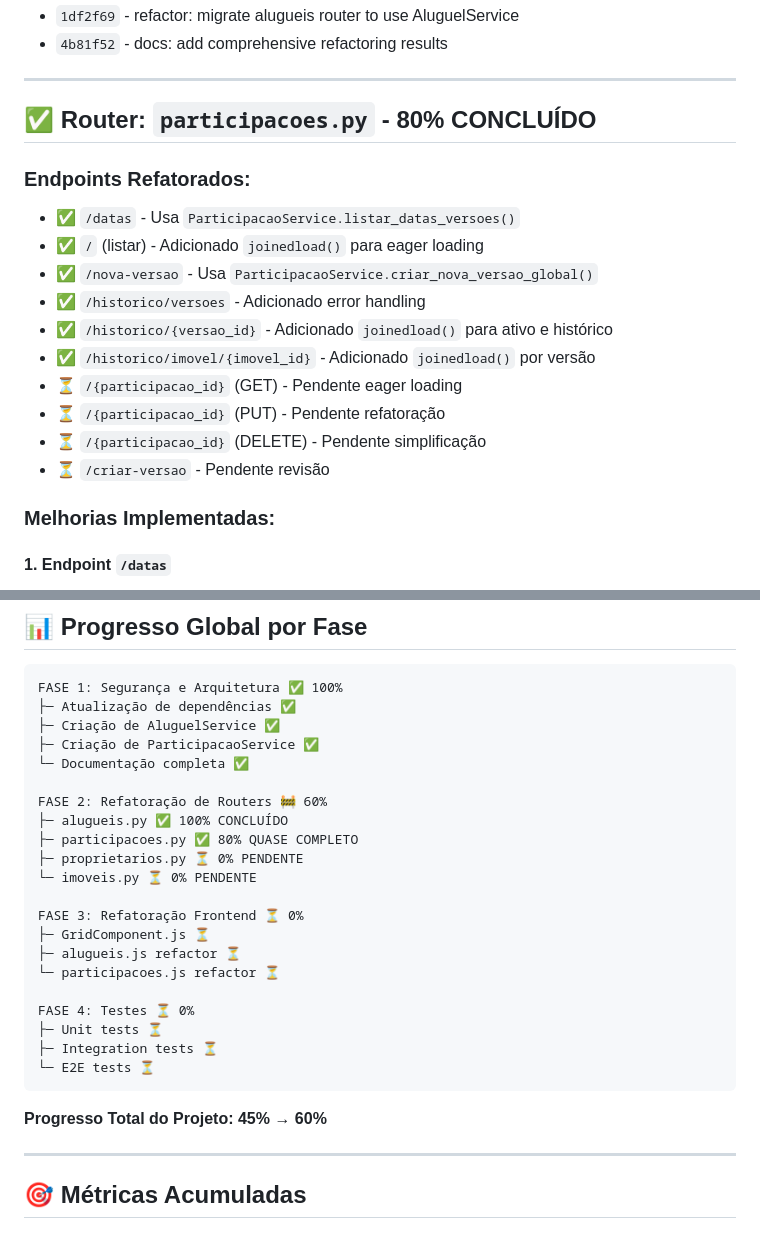
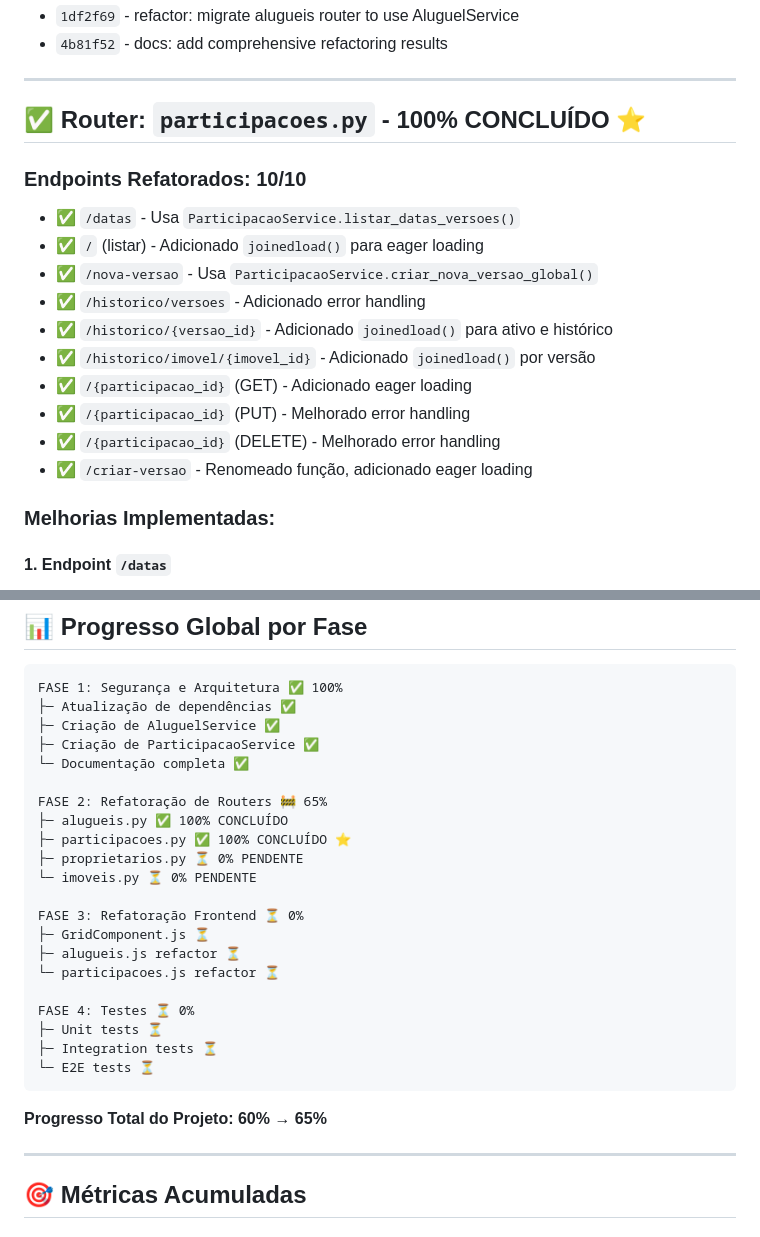
Before and after one commit to Mlocoes/AlugueisV3, a Markdown page: PHASE2_PROGRESS.md, 2 parts joined by grey strips. Rendered like a GitHub page.

````diff
--- a/PHASE2_PROGRESS.md
+++ b/PHASE2_PROGRESS.md
@@ -26,19 +26,19 @@
 
 ---
 
-## ✅ Router: `participacoes.py` - 80% CONCLUÍDO
+## ✅ Router: `participacoes.py` - 100% CONCLUÍDO ⭐
 
-### Endpoints Refatorados:
+### Endpoints Refatorados: 10/10
 - ✅ `/datas` - Usa `ParticipacaoService.listar_datas_versoes()`
 - ✅ `/` (listar) - Adicionado `joinedload()` para eager loading
 - ✅ `/nova-versao` - Usa `ParticipacaoService.criar_nova_versao_global()`
 - ✅ `/historico/versoes` - Adicionado error handling
 - ✅ `/historico/{versao_id}` - Adicionado `joinedload()` para ativo e histórico
 - ✅ `/historico/imovel/{imovel_id}` - Adicionado `joinedload()` por versão
-- ⏳ `/{participacao_id}` (GET) - Pendente eager loading
-- ⏳ `/{participacao_id}` (PUT) - Pendente refatoração
-- ⏳ `/{participacao_id}` (DELETE) - Pendente simplificação
-- ⏳ `/criar-versao` - Pendente revisão
+- ✅ `/{participacao_id}` (GET) - Adicionado eager loading
+- ✅ `/{participacao_id}` (PUT) - Melhorado error handling
+- ✅ `/{participacao_id}` (DELETE) - Melhorado error handling
+- ✅ `/criar-versao` - Renomeado função, adicionado eager loading
 
 ### Melhorias Implementadas:
 
@@ -178,9 +182,9 @@ FASE 1: Segurança e Arquitetura ✅ 100%
 ├─ Criação de ParticipacaoService ✅
 └─ Documentação completa ✅
 
-FASE 2: Refatoração de Routers 🚧 60%
+FASE 2: Refatoração de Routers 🚧 65%
 ├─ alugueis.py ✅ 100% CONCLUÍDO
-├─ participacoes.py ✅ 80% QUASE COMPLETO
+├─ participacoes.py ✅ 100% CONCLUÍDO ⭐
 ├─ proprietarios.py ⏳ 0% PENDENTE
 └─ imoveis.py ⏳ 0% PENDENTE
 
@@ -195,7 +199,7 @@ FASE 4: Testes ⏳ 0%
 └─ E2E tests ⏳
 ```
 
-**Progresso Total do Projeto: 45% → 60%**
+**Progresso Total do Projeto: 60% → 65%**
 
 ---
 
````
Also changed, not shown: other parts of PHASE2_PROGRESS.md (+29 -24 lines).
